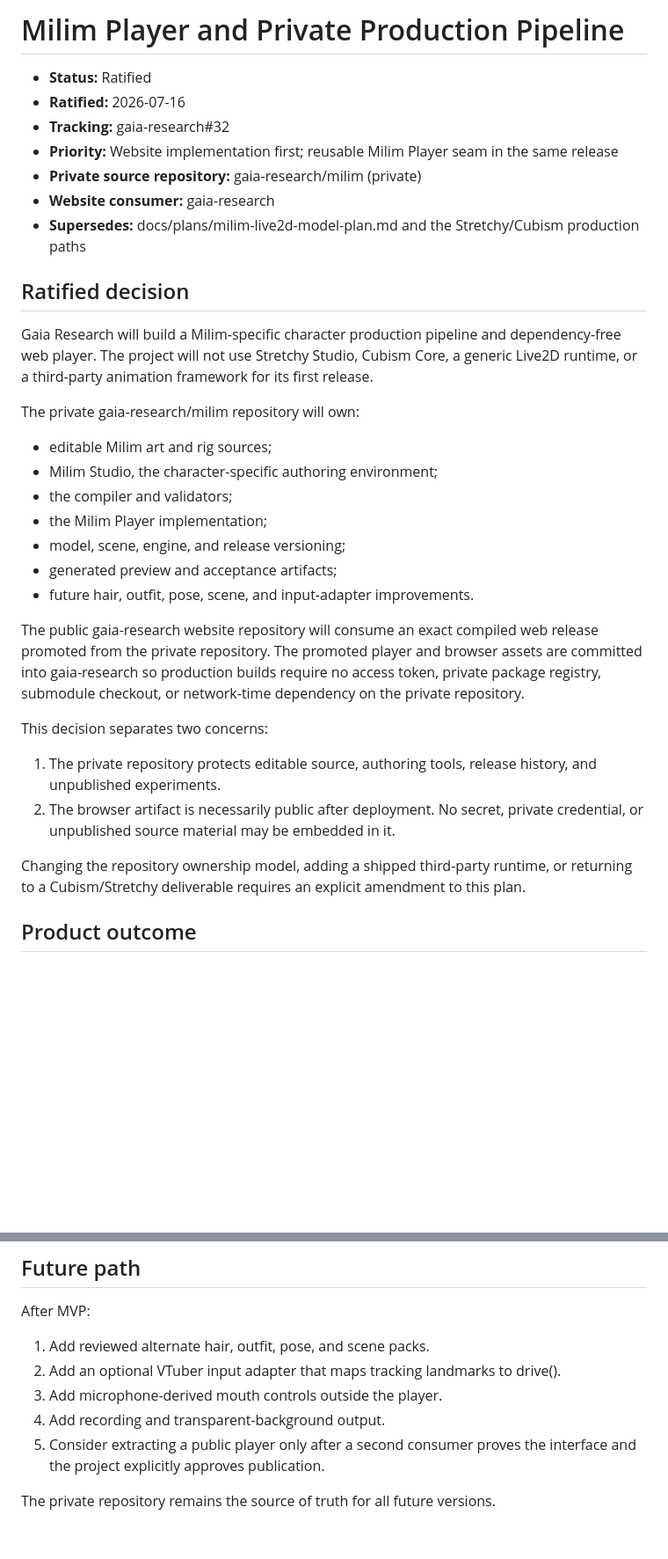
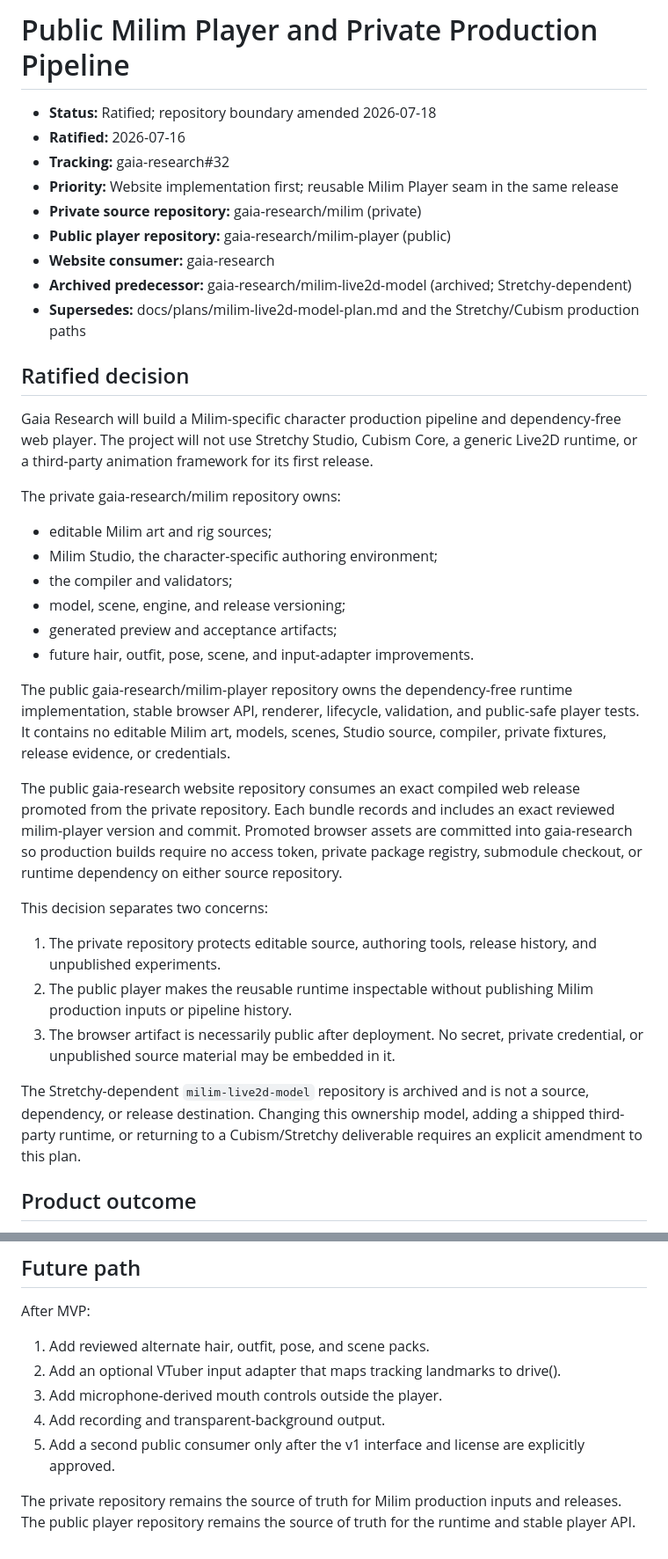
Before and after one commit to gaia-research/gaia-research, a Markdown page: docs/plans/milim-player-pipeline-plan.md, 2 parts joined by grey strips. Shown at 88% size. Rendered like a GitHub page; blank space fills up the shorter version.

Commit message:
Amend Milim public player boundary

```diff
--- a/docs/plans/milim-player-pipeline-plan.md
+++ b/docs/plans/milim-player-pipeline-plan.md
@@ -1,11 +1,13 @@
-# Milim Player and Private Production Pipeline
+# Public Milim Player and Private Production Pipeline
 
-- **Status:** Ratified
+- **Status:** Ratified; repository boundary amended 2026-07-18
 - **Ratified:** 2026-07-16
 - **Tracking:** gaia-research#32
 - **Priority:** Website implementation first; reusable Milim Player seam in the same release
 - **Private source repository:** gaia-research/milim (private)
+- **Public player repository:** gaia-research/milim-player (public)
 - **Website consumer:** gaia-research
+- **Archived predecessor:** gaia-research/milim-live2d-model (archived; Stretchy-dependent)
 - **Supersedes:** docs/plans/milim-live2d-model-plan.md and the Stretchy/Cubism production paths
 
 ## Ratified decision
@@ -15,32 +17,40 @@ dependency-free web player. The project will not use Stretchy Studio, Cubism
 Core, a generic Live2D runtime, or a third-party animation framework for its
 first release.
 
-The private gaia-research/milim repository will own:
+The private gaia-research/milim repository owns:
 
 - editable Milim art and rig sources;
 - Milim Studio, the character-specific authoring environment;
 - the compiler and validators;
-- the Milim Player implementation;
 - model, scene, engine, and release versioning;
 - generated preview and acceptance artifacts;
 - future hair, outfit, pose, scene, and input-adapter improvements.
 
-The public gaia-research website repository will consume an exact compiled web
-release promoted from the private repository. The promoted player and browser
-assets are committed into gaia-research so production builds require no access
-token, private package registry, submodule checkout, or network-time dependency
-on the private repository.
+The public gaia-research/milim-player repository owns the dependency-free
+runtime implementation, stable browser API, renderer, lifecycle, validation,
+and public-safe player tests. It contains no editable Milim art, models, scenes,
+Studio source, compiler, private fixtures, release evidence, or credentials.
+
+The public gaia-research website repository consumes an exact compiled web
+release promoted from the private repository. Each bundle records and includes
+an exact reviewed milim-player version and commit. Promoted browser assets are
+committed into gaia-research so production builds require no access token,
+private package registry, submodule checkout, or runtime dependency on either
+source repository.
 
 This decision separates two concerns:
 
 1. The private repository protects editable source, authoring tools, release
    history, and unpublished experiments.
-2. The browser artifact is necessarily public after deployment. No secret,
+2. The public player makes the reusable runtime inspectable without publishing
+   Milim production inputs or pipeline history.
+3. The browser artifact is necessarily public after deployment. No secret,
    private credential, or unpublished source material may be embedded in it.
 
-Changing the repository ownership model, adding a shipped third-party runtime,
-or returning to a Cubism/Stretchy deliverable requires an explicit amendment to
-this plan.
+The Stretchy-dependent `milim-live2d-model` repository is archived and is not a
+source, dependency, or release destination. Changing this ownership model,
+adding a shipped third-party runtime, or returning to a Cubism/Stretchy
+deliverable requires an explicit amendment to this plan.
 
 ## Product outcome
 
@@ -744,7 +793,9 @@ After MVP:
 2. Add an optional VTuber input adapter that maps tracking landmarks to drive().
 3. Add microphone-derived mouth controls outside the player.
 4. Add recording and transparent-background output.
-5. Consider extracting a public player only after a second consumer proves the
-   interface and the project explicitly approves publication.
+5. Add a second public consumer only after the v1 interface and license are
+   explicitly approved.
 
-The private repository remains the source of truth for all future versions.
+The private repository remains the source of truth for Milim production inputs
+and releases. The public player repository remains the source of truth for the
+runtime and stable player API.
```
Also changed, not shown: other parts of docs/plans/milim-player-pipeline-plan.md (+64 -25 lines), docs/plans/milim-live2d-model-plan.md (+4 -3 lines).
